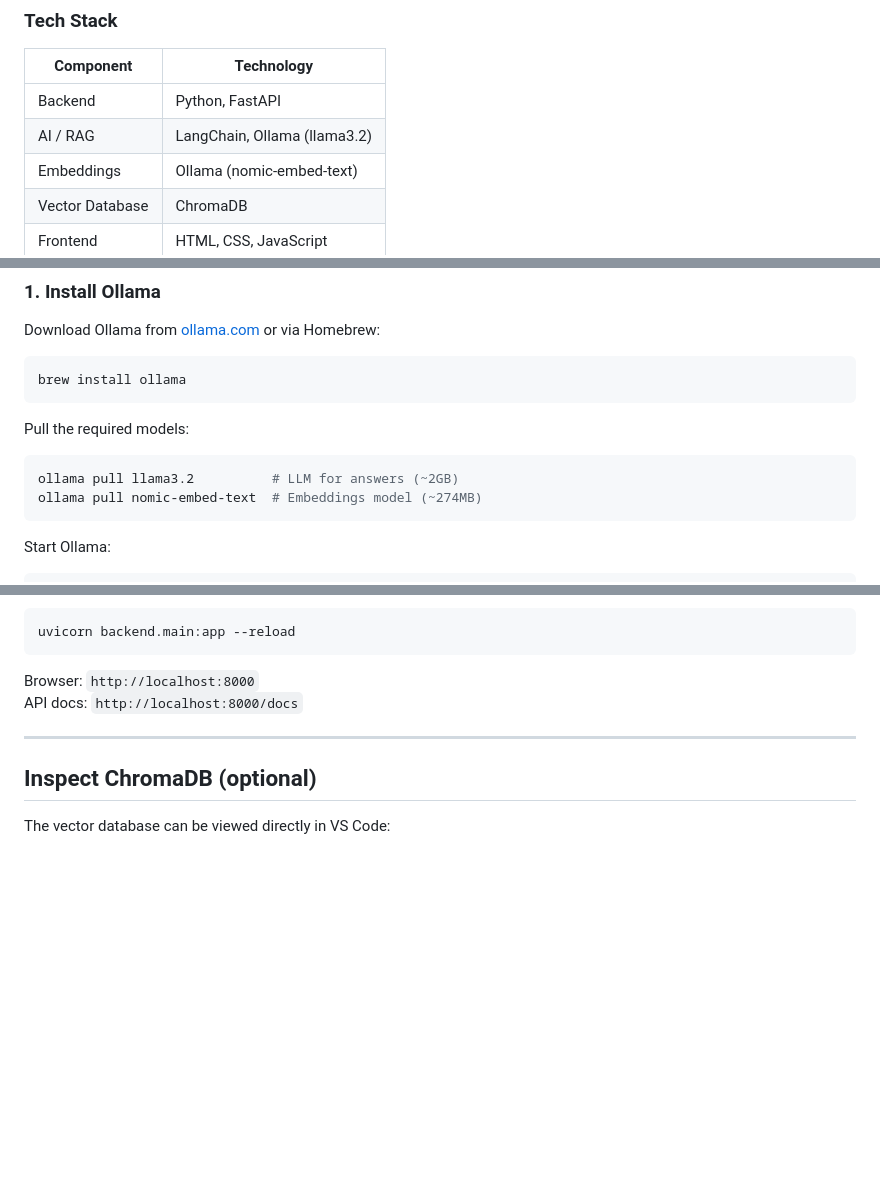
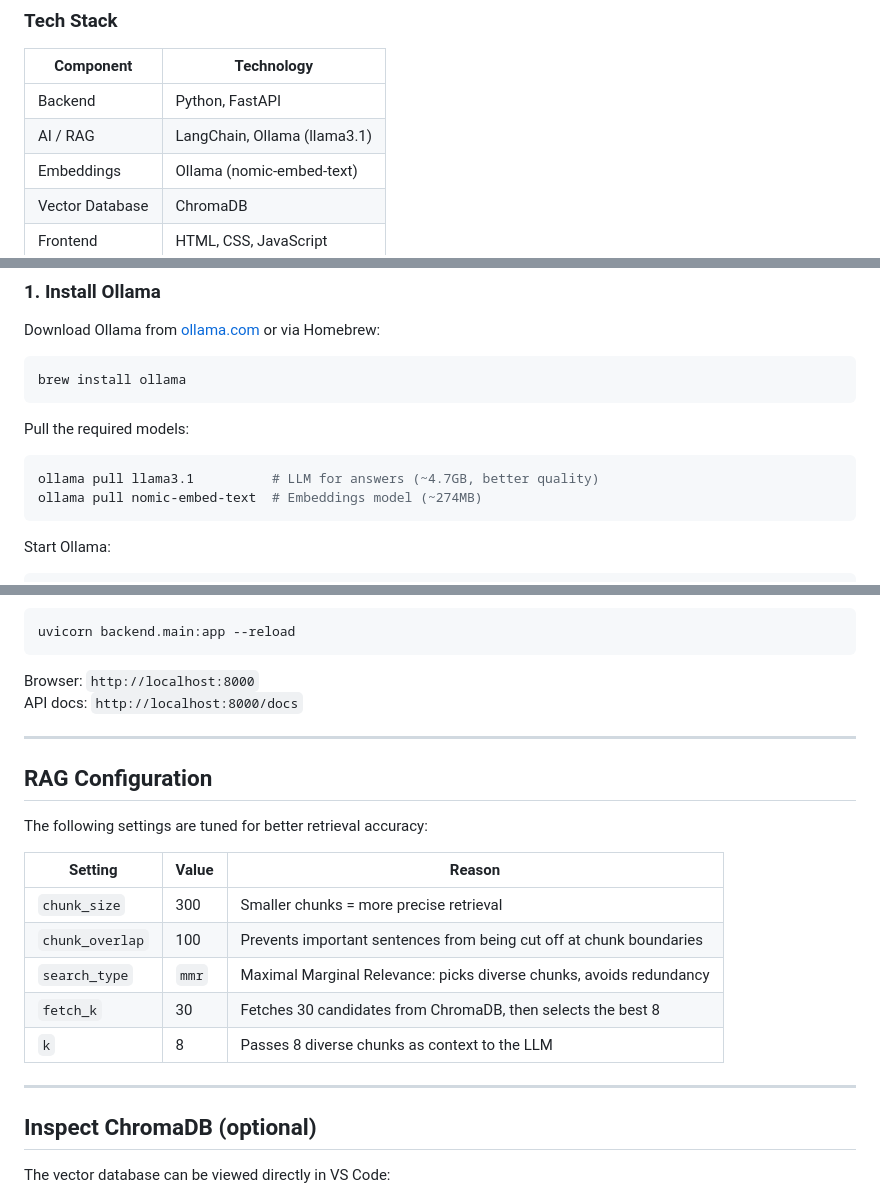
Before and after one commit to Nahedg/Rag-Doc-Chat, a Markdown page: README.md, 3 parts joined by grey strips. GitHub-like rendering; blank space fills up the shorter version.

````diff
--- a/README.md
+++ b/README.md
@@ -17,7 +17,7 @@
 | Component | Technology |
 |---|---|
 | Backend | Python, FastAPI |
-| AI / RAG | LangChain, Ollama (llama3.2) |
+| AI / RAG | LangChain, Ollama (llama3.1) |
 | Embeddings | Ollama (nomic-embed-text) |
 | Vector Database | ChromaDB |
 | Frontend | HTML, CSS, JavaScript |
@@ -57,7 +57,7 @@ brew install ollama
 Pull the required models:
 
 ```bash
-ollama pull llama3.2          # LLM for answers (~2GB)
+ollama pull llama3.1          # LLM for answers (~4.7GB, better quality)
 ollama pull nomic-embed-text  # Embeddings model (~274MB)
 ```
 
@@ -110,6 +110,20 @@ API docs: `http://localhost:8000/docs`
 
 ---
 
+## RAG Configuration
+
+The following settings are tuned for better retrieval accuracy:
+
+| Setting | Value | Reason |
+|---|---|---|
+| `chunk_size` | 300 | Smaller chunks = more precise retrieval |
+| `chunk_overlap` | 100 | Prevents important sentences from being cut off at chunk boundaries |
+| `search_type` | `mmr` | Maximal Marginal Relevance: picks diverse chunks, avoids redundancy |
+| `fetch_k` | 30 | Fetches 30 candidates from ChromaDB, then selects the best 8 |
+| `k` | 8 | Passes 8 diverse chunks as context to the LLM |
+
+---
+
 ## Inspect ChromaDB (optional)
 
 The vector database can be viewed directly in VS Code:
````
